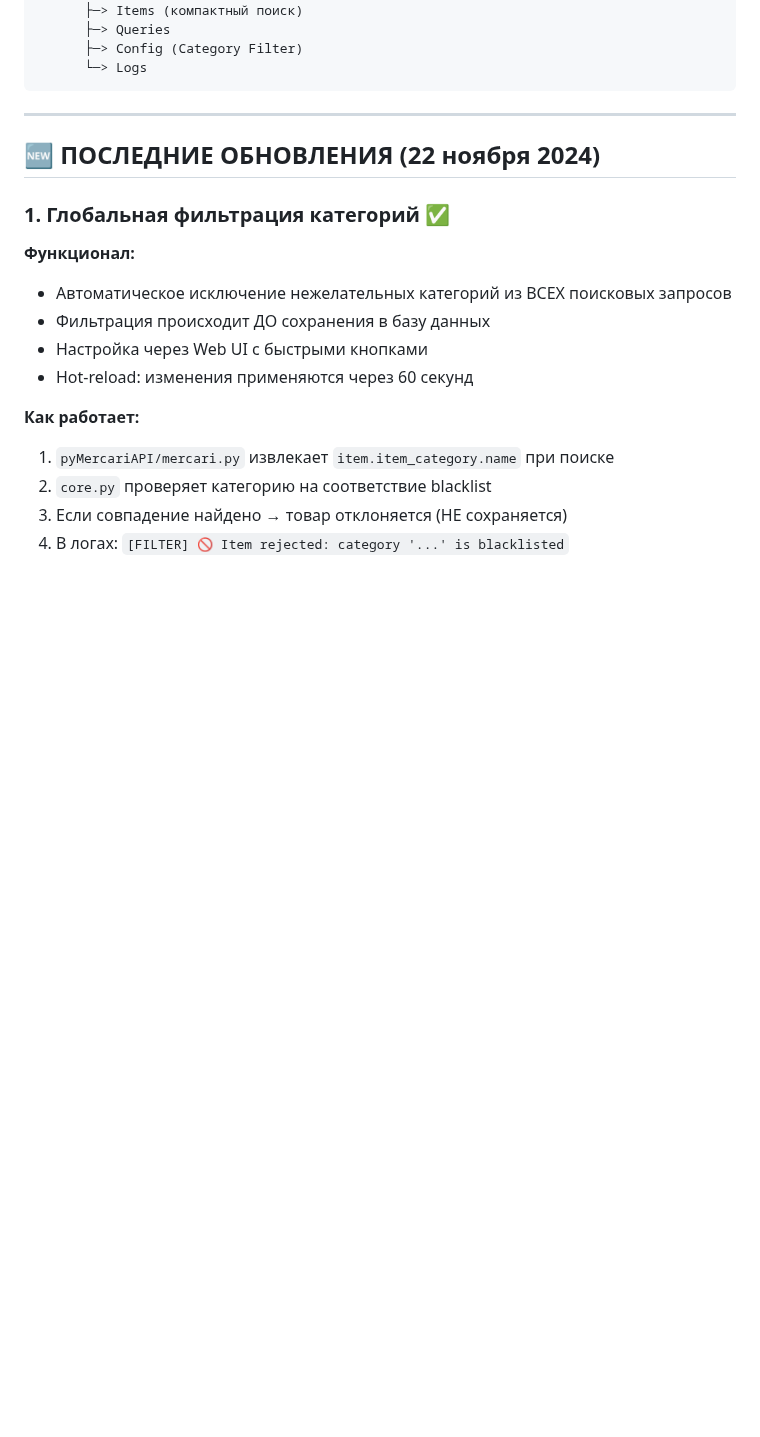
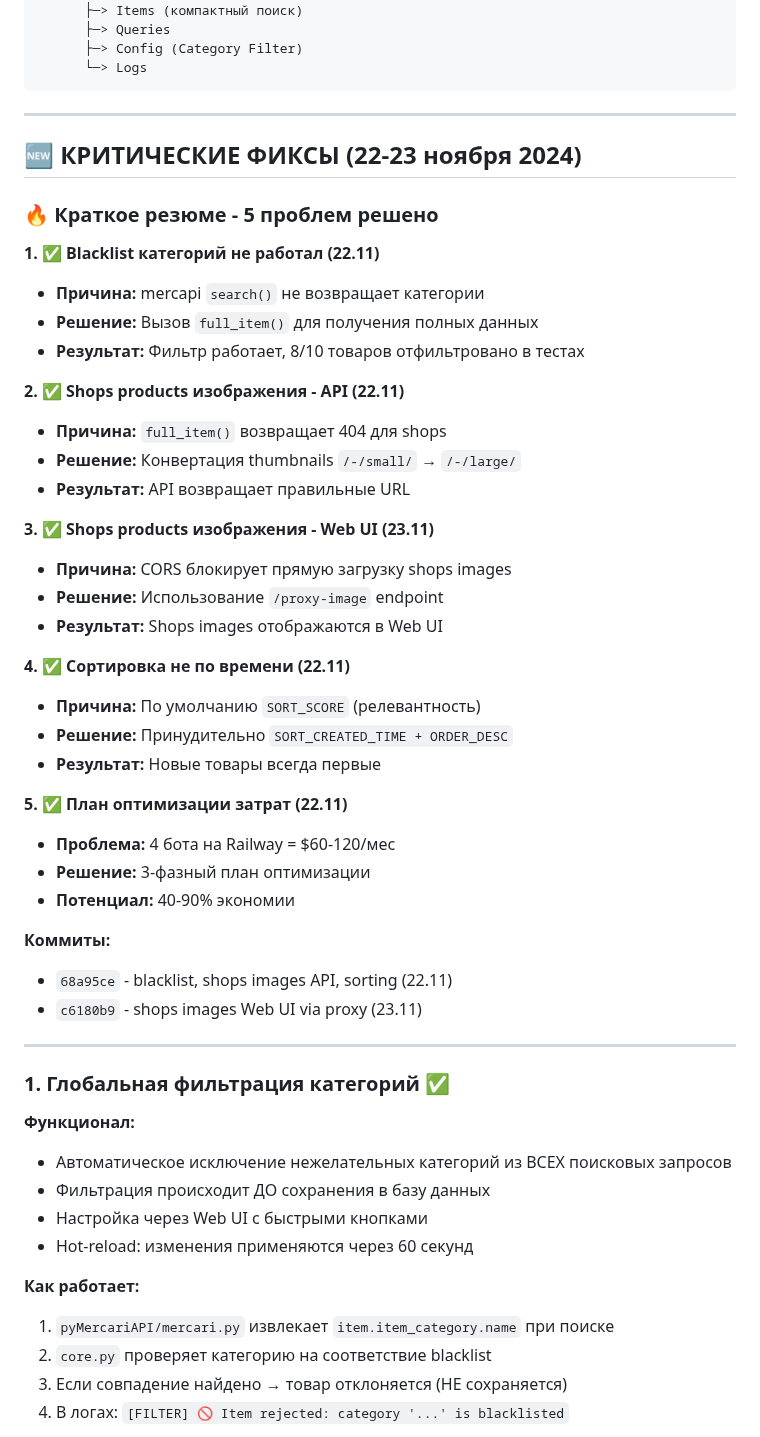
Before and after one commit to 2extndd/MRS, a Markdown page: AI_AGENT_MEMORY.md, the part around one of its changes. Drawn GitHub-style; blank space fills up the shorter version.

```diff
--- a/AI_AGENT_MEMORY.md
+++ b/AI_AGENT_MEMORY.md
@@ -67,7 +67,40 @@ web_ui_plugin/app.py
 
 ---
 
-## 🆕 ПОСЛЕДНИЕ ОБНОВЛЕНИЯ (22 ноября 2024)
+## 🆕 КРИТИЧЕСКИЕ ФИКСЫ (22-23 ноября 2024)
+
+### 🔥 Краткое резюме - 5 проблем решено
+
+**1. ✅ Blacklist категорий не работал (22.11)**
+- **Причина:** mercapi `search()` не возвращает категории
+- **Решение:** Вызов `full_item()` для получения полных данных
+- **Результат:** Фильтр работает, 8/10 товаров отфильтровано в тестах
+
+**2. ✅ Shops products изображения - API (22.11)**
+- **Причина:** `full_item()` возвращает 404 для shops
+- **Решение:** Конвертация thumbnails `/-/small/` → `/-/large/`
+- **Результат:** API возвращает правильные URL
+
+**3. ✅ Shops products изображения - Web UI (23.11)**
+- **Причина:** CORS блокирует прямую загрузку shops images
+- **Решение:** Использование `/proxy-image` endpoint
+- **Результат:** Shops images отображаются в Web UI
+
+**4. ✅ Сортировка не по времени (22.11)**
+- **Причина:** По умолчанию `SORT_SCORE` (релевантность)
+- **Решение:** Принудительно `SORT_CREATED_TIME + ORDER_DESC`
+- **Результат:** Новые товары всегда первые
+
+**5. ✅ План оптимизации затрат (22.11)**
+- **Проблема:** 4 бота на Railway = $60-120/мес
+- **Решение:** 3-фазный план оптимизации
+- **Потенциал:** 40-90% экономии
+
+**Коммиты:**
+- `68a95ce` - blacklist, shops images API, sorting (22.11)
+- `c6180b9` - shops images Web UI via proxy (23.11)
+
+---
 
 ### 1. Глобальная фильтрация категорий ✅
 
```
Also changed, not shown: other parts of AI_AGENT_MEMORY.md (+31 -14 lines).
